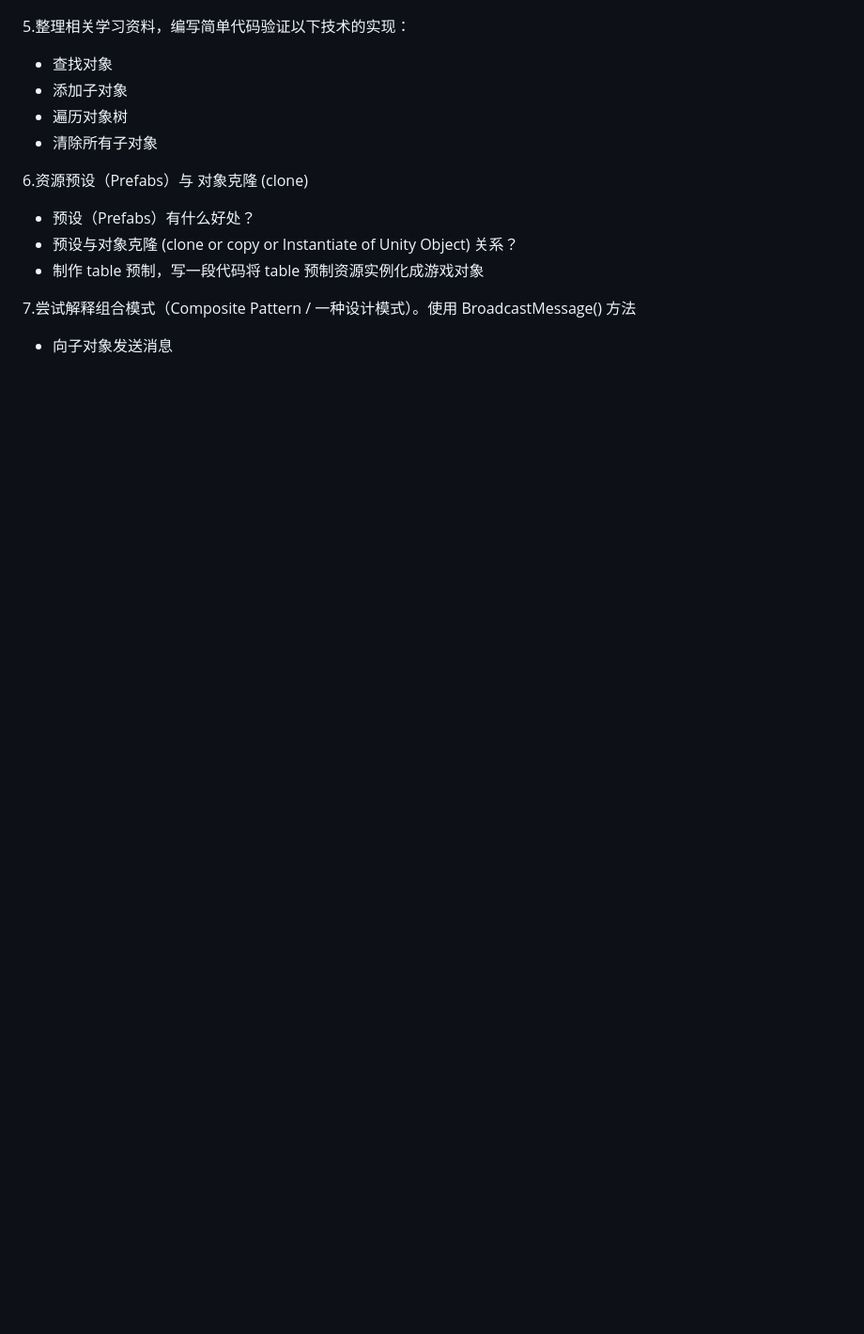
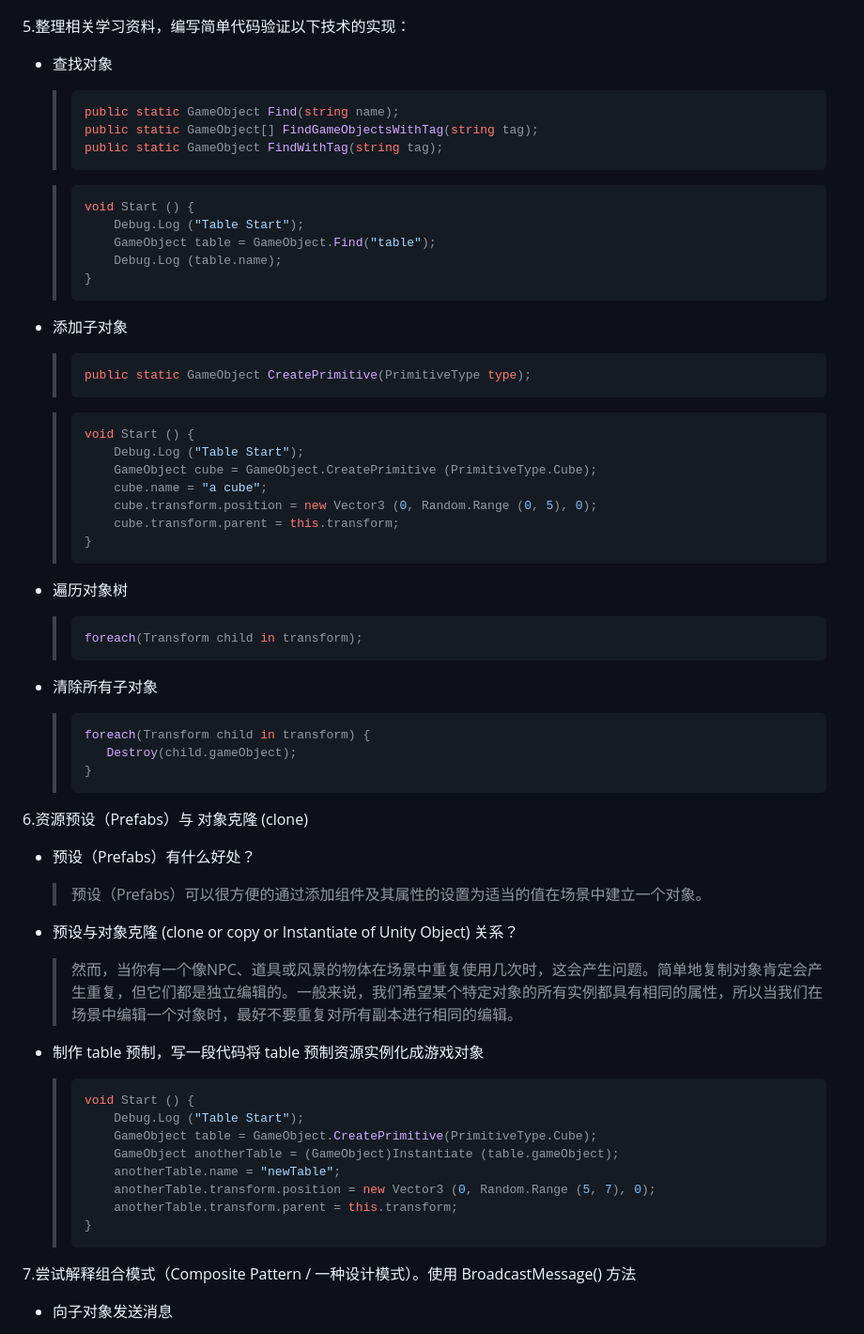
Before and after one commit to wuzht/unity3d-learning, a Markdown page: Homework1/README.md, the part around the change printed below. Shown: that part at 94% size. Drawn GitHub-style; blank space fills up the shorter version.

````diff
--- a/Homework1/README.md
+++ b/Homework1/README.md
@@ -59,14 +154,73 @@
 
 5.整理相关学习资料，编写简单代码验证以下技术的实现：
 - 查找对象
+
+  > ```c#
+  > public static GameObject Find(string name);
+  > public static GameObject[] FindGameObjectsWithTag(string tag);
+  > public static GameObject FindWithTag(string tag);
+  > ```
+
+  > ```c#
+  > void Start () {
+  >     Debug.Log ("Table Start");
+  >     GameObject table = GameObject.Find("table");
+  >     Debug.Log (table.name);
+  > }
+  > ```
+
 - 添加子对象
+
+  > ```c#
+  > public static GameObject CreatePrimitive(PrimitiveType type);
+  > ```
+
+  > ```c#
+  > void Start () {
+  >     Debug.Log ("Table Start");
+  >     GameObject cube = GameObject.CreatePrimitive (PrimitiveType.Cube);
+  >     cube.name = "a cube";
+  >     cube.transform.position = new Vector3 (0, Random.Range (0, 5), 0);
+  >     cube.transform.parent = this.transform;
+  > }
+  > ```
+
 - 遍历对象树
+
+   > ```c#
+   > foreach(Transform child in transform);
+   > ```
+
+
 - 清除所有子对象
+
+  > ```c#
+  > foreach(Transform child in transform) {
+  >    Destroy(child.gameObject);
+  > }
+  > ```
 
 6.资源预设（Prefabs）与 对象克隆 (clone)
 - 预设（Prefabs）有什么好处？
+
+  > 预设（Prefabs）可以很方便的通过添加组件及其属性的设置为适当的值在场景中建立一个对象。
+
 - 预设与对象克隆 (clone or copy or Instantiate of Unity Object) 关系？
+
+  > 然而，当你有一个像NPC、道具或风景的物体在场景中重复使用几次时，这会产生问题。简单地复制对象肯定会产生重复，但它们都是独立编辑的。一般来说，我们希望某个特定对象的所有实例都具有相同的属性，所以当我们在场景中编辑一个对象时，最好不要重复对所有副本进行相同的编辑。
+
 - 制作 table 预制，写一段代码将 table 预制资源实例化成游戏对象
+
+  > ```c#
+  > void Start () {
+  >     Debug.Log ("Table Start");
+  >     GameObject table = GameObject.CreatePrimitive(PrimitiveType.Cube);
+  >     GameObject anotherTable = (GameObject)Instantiate (table.gameObject);
+  >     anotherTable.name = "newTable";
+  >     anotherTable.transform.position = new Vector3 (0, Random.Range (5, 7), 0);
+  >     anotherTable.transform.parent = this.transform;
+  > }
+  > ```
 
 7.尝试解释组合模式（Composite Pattern / 一种设计模式）。使用 BroadcastMessage() 方法
 - 向子对象发送消息
````
Also changed, not shown: other parts of Homework1/README.md (+131 -9 lines), Homework1/images/2-1.png (added), Homework1/images/2-2.png (added), Homework1/images/3.png (added), Homework1/images/4.jpg (added), Homework1/images/7.png (added).
